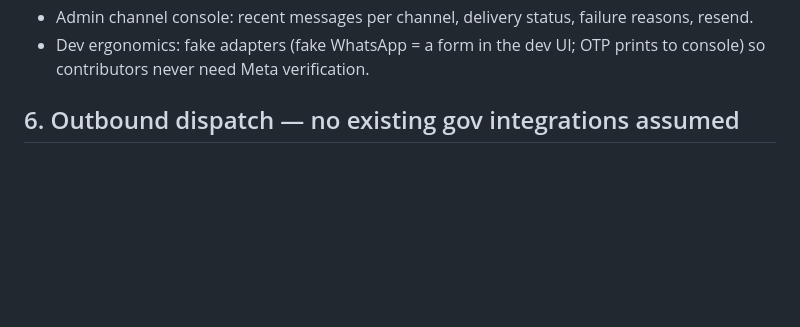
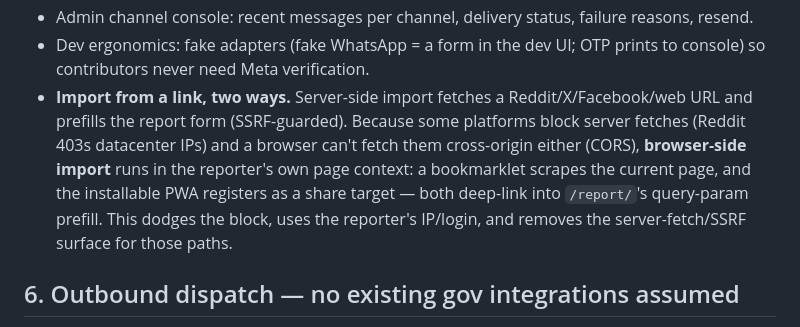
Before and after one commit to pleasefix-1/pleasefix, a Markdown page: docs/DESIGN.md, the part around the change. Drawn GitHub-style; blank space fills up the shorter version.

Commit message:
docs(design): document browser-side import (bookmarklet + PWA share-target)

```diff
--- a/docs/DESIGN.md
+++ b/docs/DESIGN.md
@@ -84,6 +84,15 @@ from code comments and other docs.
   failure reasons, resend.
 - Dev ergonomics: fake adapters (fake WhatsApp = a form in the dev UI;
   OTP prints to console) so contributors never need Meta verification.
+- **Import from a link, two ways.** Server-side import fetches a
+  Reddit/X/Facebook/web URL and prefills the report form (SSRF-guarded).
+  Because some platforms block server fetches (Reddit 403s datacenter
+  IPs) and a browser can't fetch them cross-origin either (CORS),
+  **browser-side import** runs in the reporter's own page context: a
+  bookmarklet scrapes the current page, and the installable PWA registers
+  as a share target — both deep-link into `/report/`'s query-param
+  prefill. This dodges the block, uses the reporter's IP/login, and
+  removes the server-fetch/SSRF surface for those paths.
 
 ## 6. Outbound dispatch — no existing gov integrations assumed
 
```
